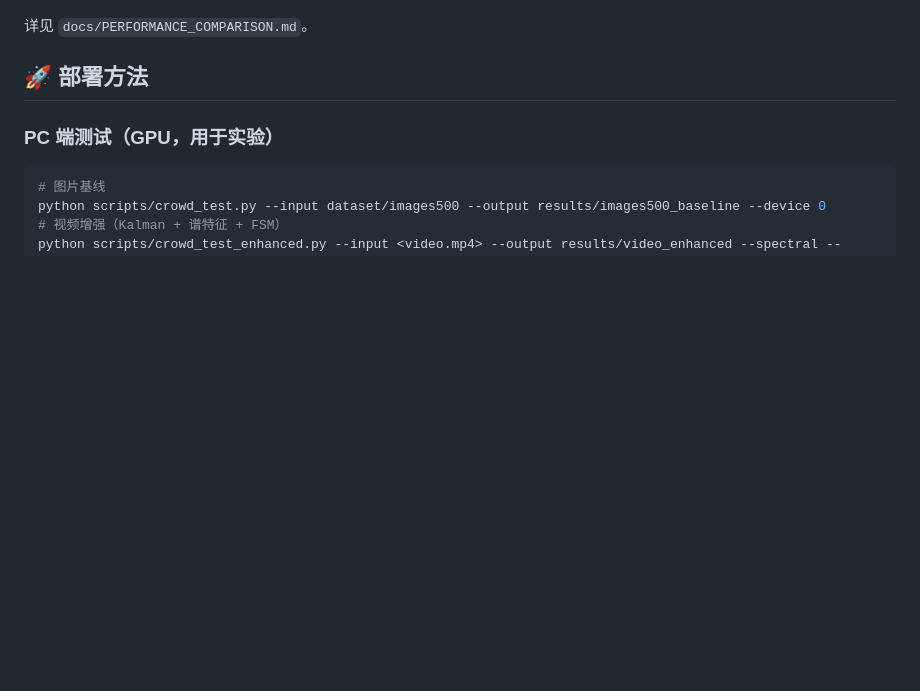
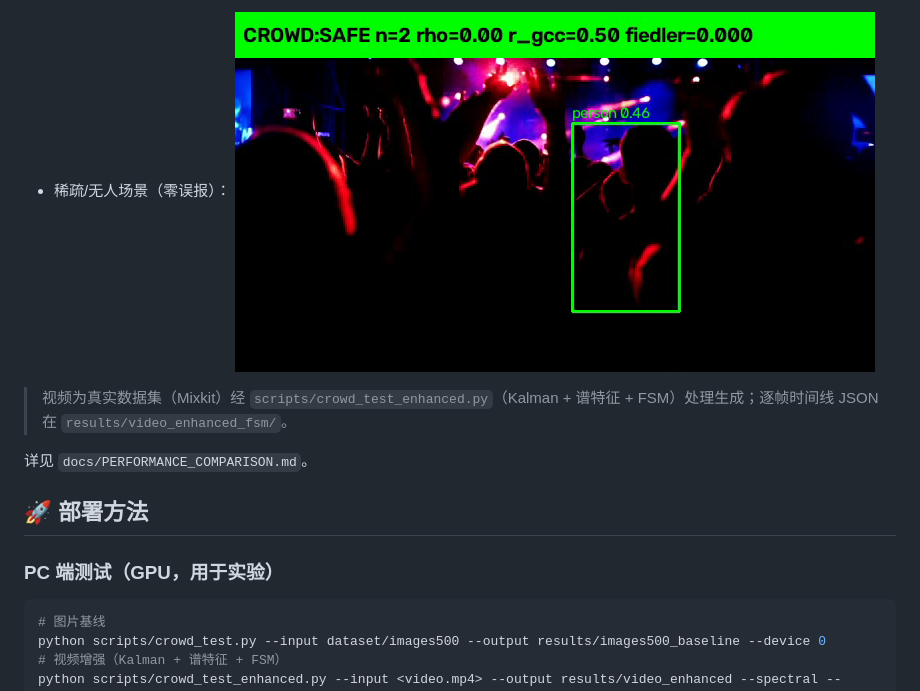
Before and after one commit to Liao0429/pedestrian-risk-decision, a Markdown page: README.md, the part around one of its changes. Rendered like a GitHub page; pictures changed too: docs/figures/demo_mixkit_13265.png (added); blank space fills up the shorter version.

Commit message:
docs: README新增'真实效果展示'章节——开发板真机截图4张 + 增强算法效果视频（封面图+链接），老师打开GitHub即可直接看到图片和图表

```diff
--- a/README.md
+++ b/README.md
@@ -86,3 +100,8 @@ pedestrian-risk-decision/
+- 稀疏/无人场景（零误报）：
+  [![稀疏场景增强](docs/figures/demo_mixkit_13265.png)](results/video_enhanced_fsm/mixkit_13265_enhanced.mp4)
+
+> 视频为真实数据集（Mixkit）经 `scripts/crowd_test_enhanced.py`（Kalman + 谱特征 + FSM）处理生成；逐帧时间线 JSON 在 `results/video_enhanced_fsm/`。
+
 详见 `docs/PERFORMANCE_COMPARISON.md`。
 
 ## 🚀 部署方法
```
Also changed, not shown: other parts of README.md (+14 -0 lines), docs/figures/demo_mixkit_13192.png (added).
